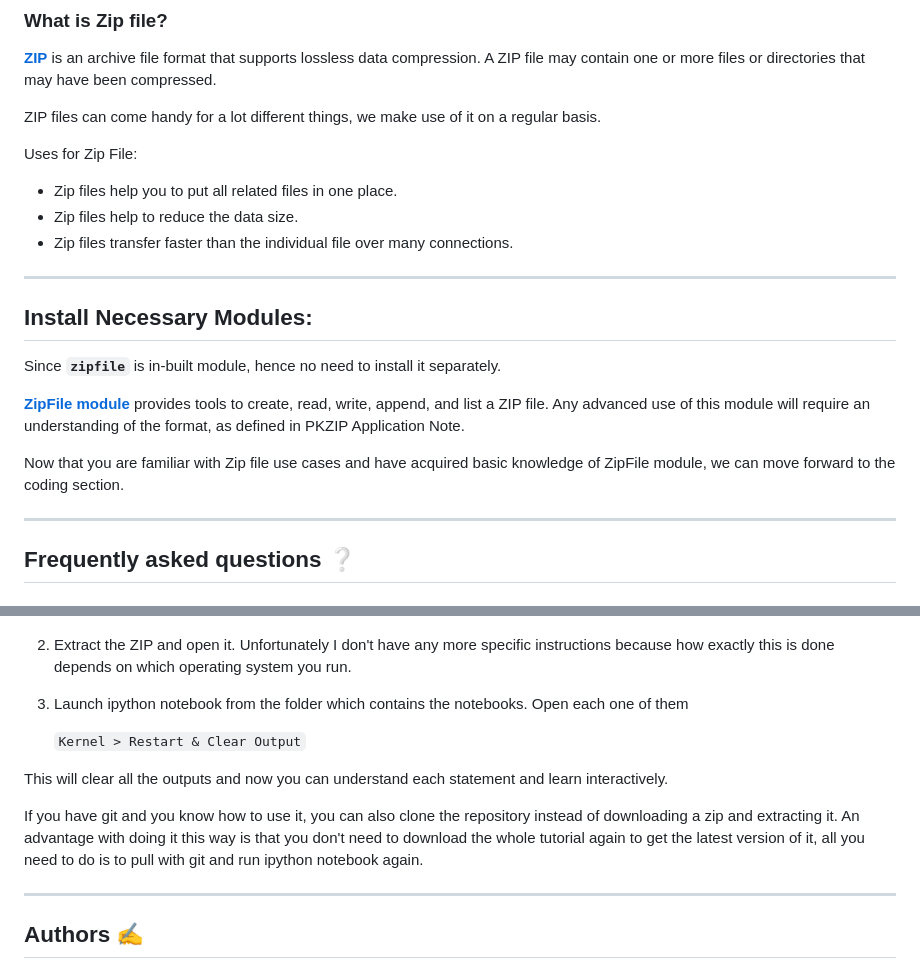
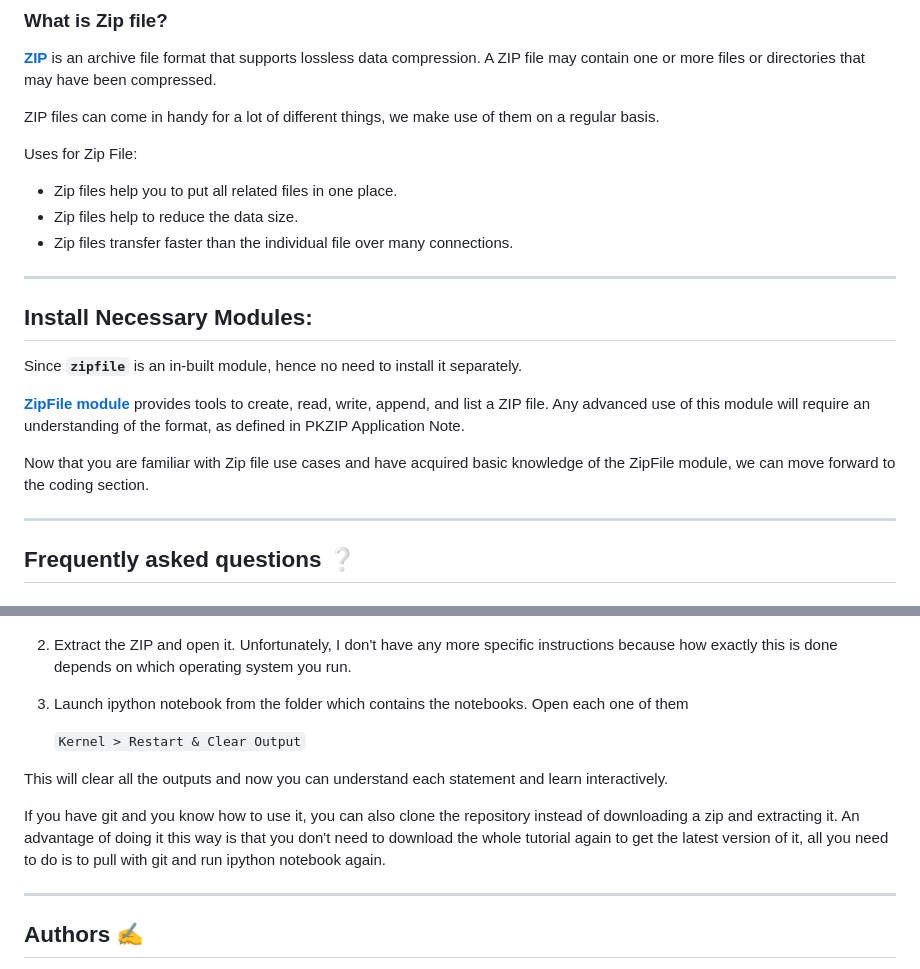
Before and after one commit to milaan9/91_Python_Mini_Projects, a Markdown page: 013_Unzip_File/README.md, 2 parts joined by grey strips. Drawn GitHub-style.

```diff
--- a/013_Unzip_File/README.md
+++ b/013_Unzip_File/README.md
@@ -21,7 +21,7 @@ In this class, you'll learn how to Unzip File using python
 
 **[ZIP](https://en.wikipedia.org/wiki/ZIP_%28file_format%29)** is an archive file format that supports lossless data compression. A ZIP file may contain one or more files or directories that may have been compressed.
 
-ZIP files can come handy for a lot different things, we make use of it on a regular basis.
+ZIP files can come in handy for a lot of different things, we make use of them on a regular basis.
 
 Uses for Zip File:
 
@@ -32,11 +32,11 @@ Uses for Zip File:
 ---
 ## Install Necessary Modules:
 
-Since **`zipfile`** is in-built module, hence no need to install it separately.
+Since **`zipfile`** is an in-built module, hence no need to install it separately.
 
 **[ZipFile module](https://docs.python.org/3/library/zipfile.html)** provides tools to create, read, write, append, and list a ZIP file. Any advanced use of this module will require an understanding of the format, as defined in PKZIP Application Note.
 
-Now that you are familiar with Zip file use cases and have acquired basic knowledge of ZipFile module, we can move forward to the coding section.
+Now that you are familiar with Zip file use cases and have acquired basic knowledge of the ZipFile module, we can move forward to the coding section.
 
 ---
 
@@ -56,7 +56,7 @@ Go [**`here`**](https://github.com/milaan9/91_Python_Mini_Projects) if you aren'
 
     ![Download ZIP](https://github.com/milaan9/91_Python_Mini_Projects/blob/main/img/dnld_rep.png)
 
-2. Extract the ZIP and open it. Unfortunately I don't have any more specific instructions because how exactly this is done depends on which operating system you run.
+2. Extract the ZIP and open it. Unfortunately, I don't have any more specific instructions because how exactly this is done depends on which operating system you run.
 
 3. Launch ipython notebook from the folder which contains the notebooks. Open each one of them
 
@@ -64,7 +64,7 @@ Go [**`here`**](https://github.com/milaan9/91_Python_Mini_Projects) if you aren'
 
 This will clear all the outputs and now you can understand each statement and learn interactively.
 
-If you have git and you know how to use it, you can also clone the repository instead of downloading a zip and extracting it. An advantage with doing it this way is that you don't need to download the whole tutorial again to get the latest version of it, all you need to do is to pull with git and run ipython notebook again.
+If you have git and you know how to use it, you can also clone the repository instead of downloading a zip and extracting it. An advantage of doing it this way is that you don't need to download the whole tutorial again to get the latest version of it, all you need to do is to pull with git and run ipython notebook again.
 
 ---
 
```
